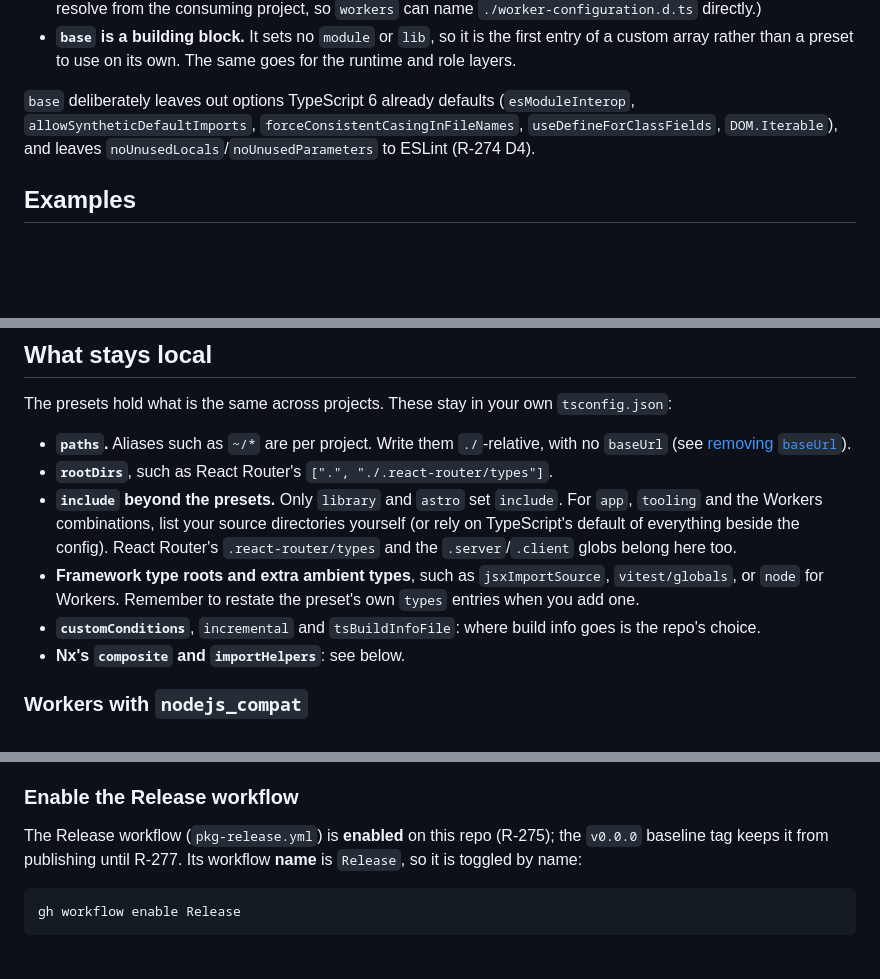
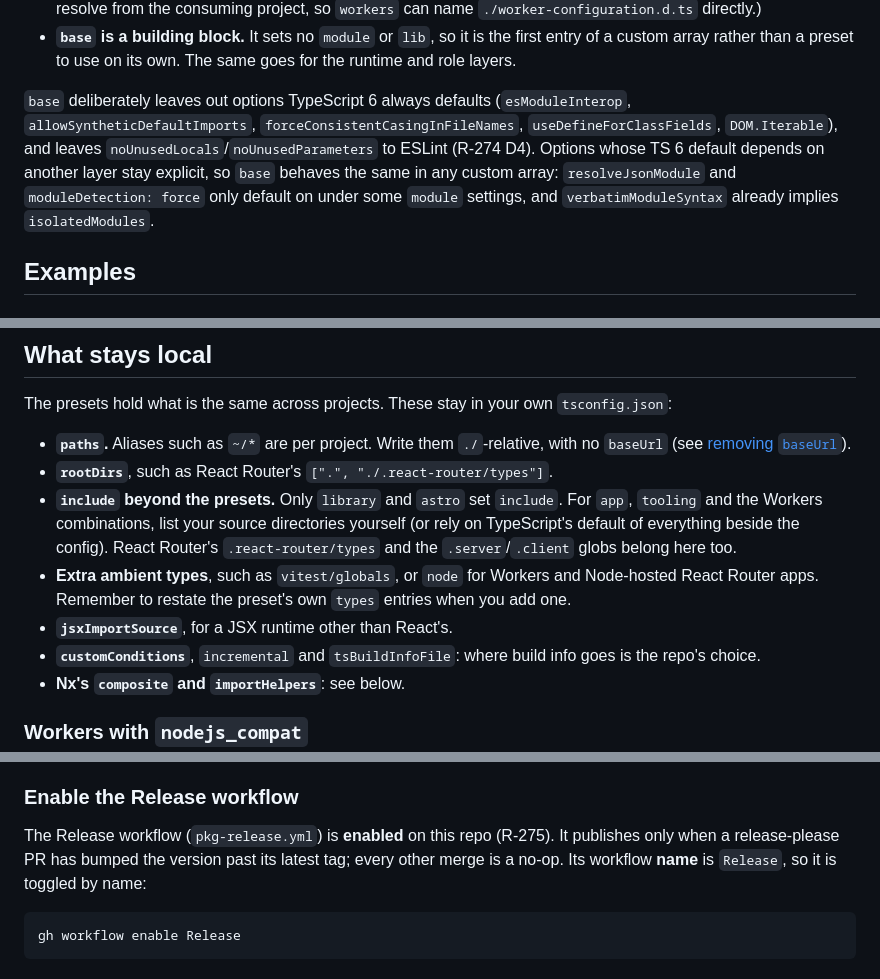
Before and after one commit to rheged-studio/tsconfig, a Markdown page: README.md, 3 parts joined by grey strips. Rendered like a GitHub page; blank space fills up the shorter version.

````diff
--- a/README.md
+++ b/README.md
@@ -116,9 +119,12 @@ Rules worth knowing:
 - **`base` is a building block.** It sets no `module` or `lib`, so it is the first entry of a custom
   array rather than a preset to use on its own. The same goes for the runtime and role layers.
 
-`base` deliberately leaves out options TypeScript 6 already defaults (`esModuleInterop`,
+`base` deliberately leaves out options TypeScript 6 always defaults (`esModuleInterop`,
 `allowSyntheticDefaultImports`, `forceConsistentCasingInFileNames`, `useDefineForClassFields`,
-`DOM.Iterable`), and leaves `noUnusedLocals`/`noUnusedParameters` to ESLint (R-274 D4).
+`DOM.Iterable`), and leaves `noUnusedLocals`/`noUnusedParameters` to ESLint (R-274 D4). Options
+whose TS 6 default depends on another layer stay explicit, so `base` behaves the same in any custom
+array: `resolveJsonModule` and `moduleDetection: force` only default on under some `module`
+settings, and `verbatimModuleSyntax` already implies `isolatedModules`.
 
 ## Examples
 
@@ -288,8 +294,9 @@ The presets hold what is the same across projects. These stay in your own `tscon
   the Workers combinations, list your source directories yourself (or rely on TypeScript's default
   of everything beside the config). React Router's `.react-router/types` and the `.server`/`.client`
   globs belong here too.
-- **Framework type roots and extra ambient types**, such as `jsxImportSource`, `vitest/globals`, or
-  `node` for Workers. Remember to restate the preset's own `types` entries when you add one.
+- **Extra ambient types**, such as `vitest/globals`, or `node` for Workers and Node-hosted React
+  Router apps. Remember to restate the preset's own `types` entries when you add one.
+- **`jsxImportSource`**, for a JSX runtime other than React's.
 - **`customConditions`**, `incremental` and `tsBuildInfoFile`: where build info goes is the repo's
   choice.
 - **Nx's `composite` and `importHelpers`**: see below.
@@ -785,9 +801,9 @@ from publish #2.
 
 ### Enable the Release workflow
 
-The Release workflow (`pkg-release.yml`) is **enabled** on this repo (R-275); the `v0.0.0` baseline
-tag keeps it from publishing until R-277. Its workflow **name** is `Release`, so it is toggled by
-name:
+The Release workflow (`pkg-release.yml`) is **enabled** on this repo (R-275). It publishes only when
+a release-please PR has bumped the version past its latest tag; every other merge is a no-op. Its
+workflow **name** is `Release`, so it is toggled by name:
 
 ```bash
 gh workflow enable Release
````
Also changed, not shown: other parts of README.md (+27 -15 lines).
